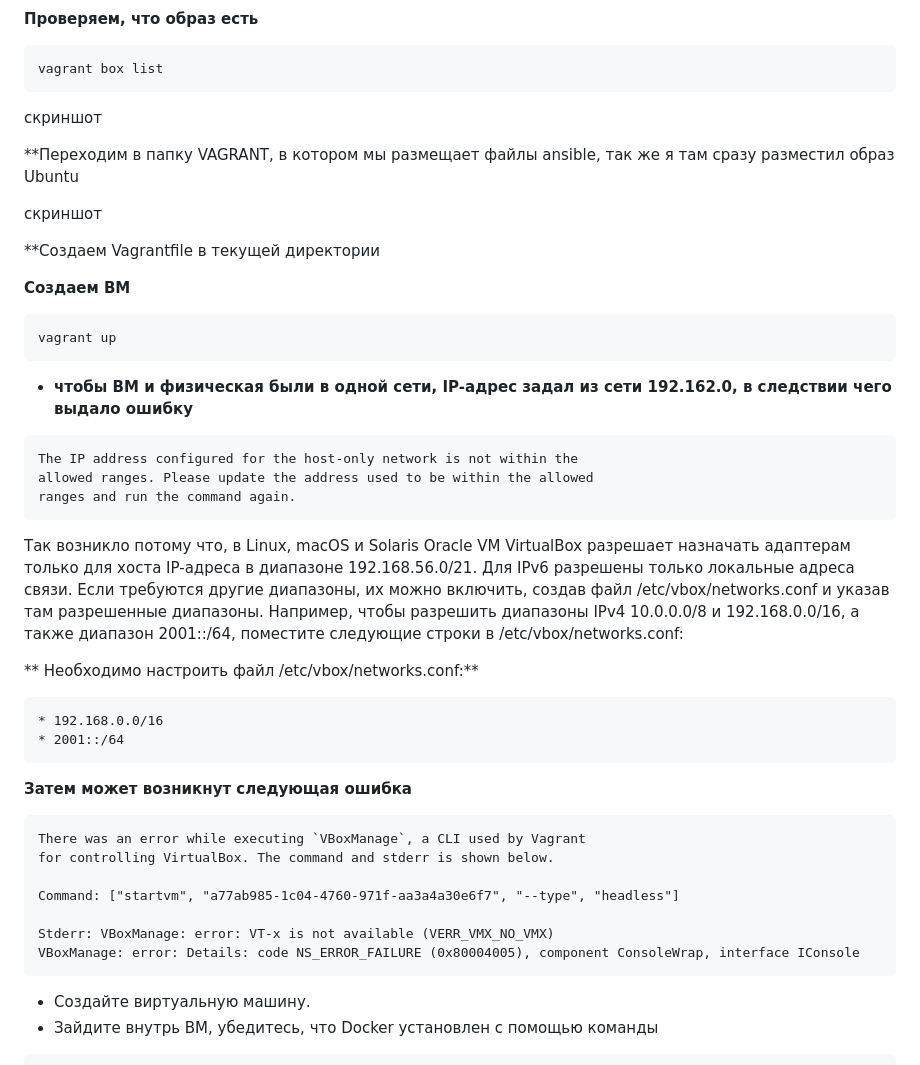
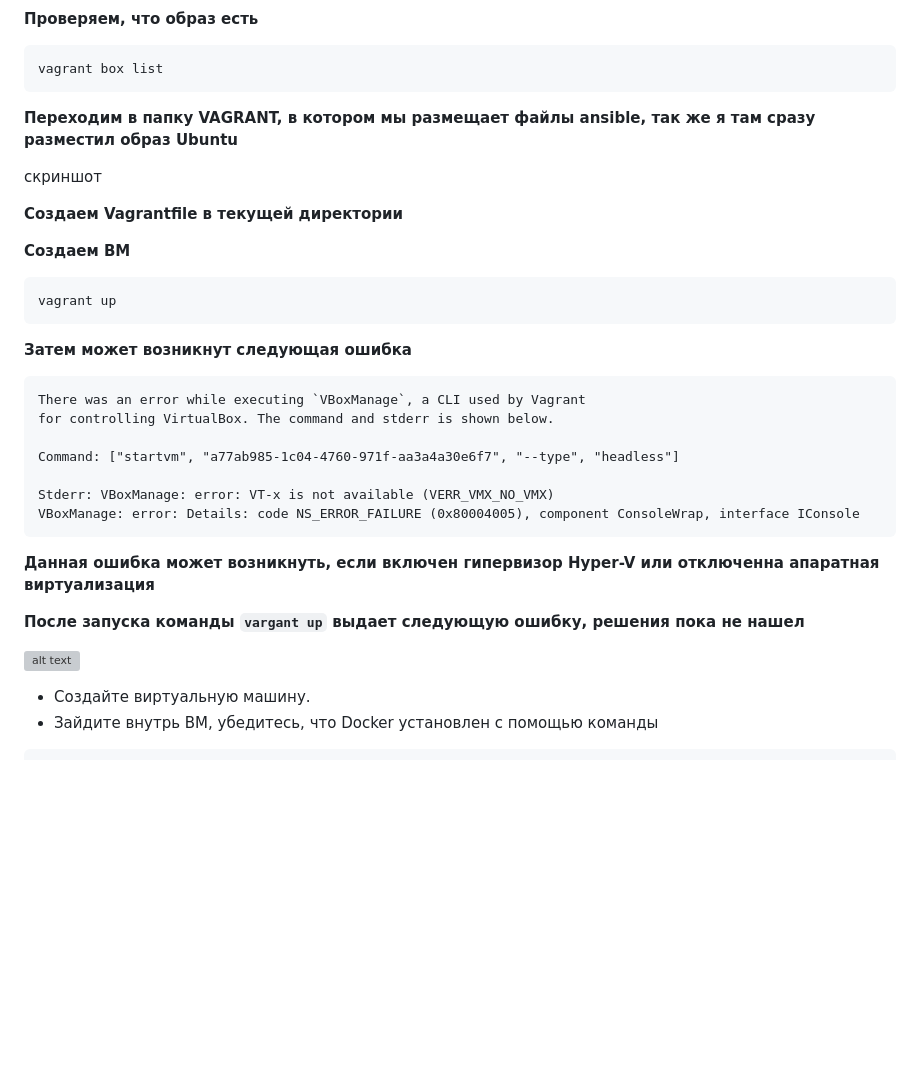
Before and after one commit to filipp761/Netology-DevOps, a Markdown page: 14-02.md, the part around one of its changes. Drawn GitHub-style; blank space fills up the shorter version; grey boxes are pictures that could not be loaded.

````diff
--- a/14-02.md
+++ b/14-02.md
@@ -99,32 +106,20 @@ mkdir VAGRANT
 ```
 vagrant box list
 ```
-скриншот
 
-**Переходим в папку VAGRANT, в котором мы размещает файлы ansible, так же я там сразу разместил образ Ubuntu
+**Переходим в папку VAGRANT, в котором мы размещает файлы ansible, так же я там сразу разместил образ Ubuntu**
 
 скриншот
 
-**Создаем Vagrantfile в текущей директории
+**Создаем Vagrantfile в текущей директории**
 
 **Создаем ВМ**
 ```
 vagrant up
 ```
-* **чтобы ВМ и физическая были в одной сети, IP-адрес задал из сети 192.162.0, в следствии чего выдало ошибку**
-```
-The IP address configured for the host-only network is not within the
-allowed ranges. Please update the address used to be within the allowed
-ranges and run the command again.
-```
-Так возникло потому что, в Linux, macOS и Solaris Oracle VM VirtualBox разрешает назначать адаптерам только для хоста IP-адреса в диапазоне 192.168.56.0/21. Для IPv6 разрешены только локальные адреса связи. Если требуются другие диапазоны, их можно включить, создав файл /etc/vbox/networks.conf и указав там разрешенные диапазоны. Например, чтобы разрешить диапазоны IPv4 10.0.0.0/8 и 192.168.0.0/16, а также диапазон 2001::/64, поместите следующие строки в /etc/vbox/networks.conf:
 
-** Необходимо настроить файл /etc/vbox/networks.conf:**
-```
-* 192.168.0.0/16
-* 2001::/64
-```
 **Затем может возникнут следующая ошибка**
+
 ```
 There was an error while executing `VBoxManage`, a CLI used by Vagrant
 for controlling VirtualBox. The command and stderr is shown below.
@@ -134,6 +129,11 @@ Command: ["startvm", "a77ab985-1c04-4760-971f-aa3a4a30e6f7", "--type", "headless
 Stderr: VBoxManage: error: VT-x is not available (VERR_VMX_NO_VMX)
 VBoxManage: error: Details: code NS_ERROR_FAILURE (0x80004005), component ConsoleWrap, interface IConsole
 ```
+**Данная ошибка может возникнуть, если включен гипервизор Hyper-V или отключенна апаратная виртуализация**
+
+**После запуска команды ```vargant up``` выдает следующую ошибку, решения пока не нашел**
+
+![alt text](https://github.com/filipp761/Netology-sdb-homewoks/blob/main/img/14_02_ERROR.png)
 
 - Создайте виртуальную машину.
 - Зайдите внутрь ВМ, убедитесь, что Docker установлен с помощью команды
````
Also changed, not shown: other parts of 14-02.md (+8 -1 lines).
